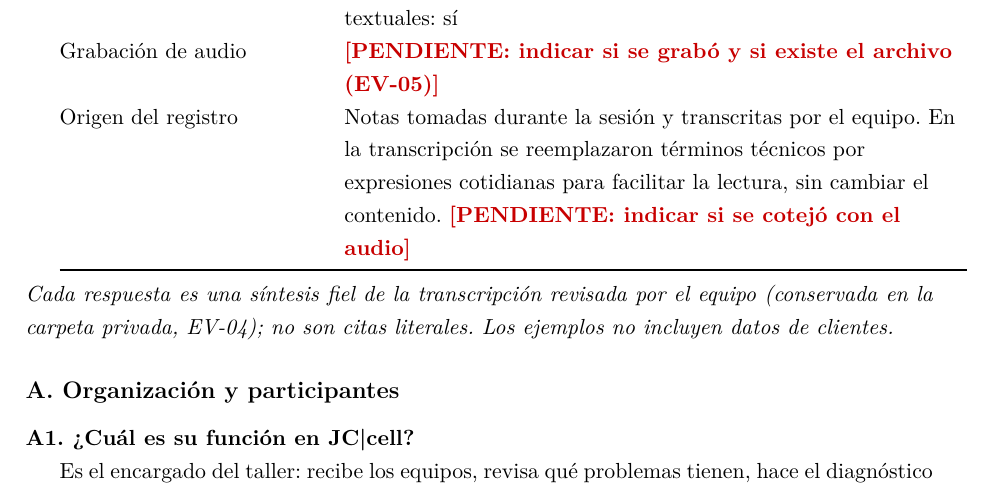
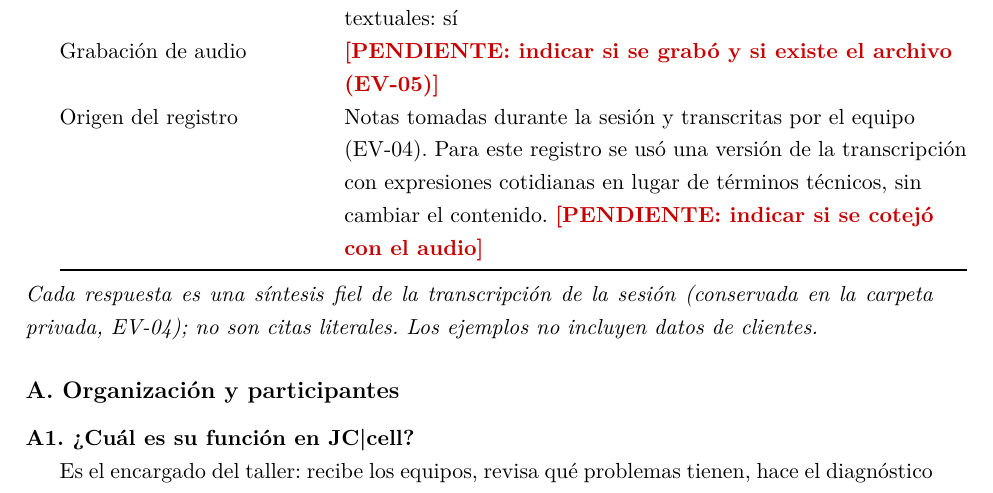
Before and after one commit to EleSteven777/ISR401-ContX, a LaTeX document (PFC/E1/main.tex, which reads PFC/E1/evidencias/entrevista-JC-731-anonimizada.tex): part of page 31 of 34, cut so that both start at the same text. Compiled offline with pdfLaTeX.

Commit message:
Precisa el origen del registro de SE-01 (transcripcion EV-04)

```diff
--- a/PFC/E1/evidencias/entrevista-JC-731-anonimizada.tex
+++ b/PFC/E1/evidencias/entrevista-JC-731-anonimizada.tex
@@ -18,12 +18,12 @@
   Anotador & Holguin Mendoza Jonathan Alexander \\
   Consentimiento & PFC-ISR401-CONTX-A03, versi\'on 1.3, firmado el 20/11/2026 (EV-03). Autorizaciones: a) participaci\'on: s\'i; b) audio: s\'i; c) citas textuales: s\'i \\
   Grabaci\'on de audio & \pendiente{indicar si se grab\'o y si existe el archivo (EV-05)} \\
-  Origen del registro & Notas tomadas durante la sesi\'on y transcritas por el equipo. En la transcripci\'on se reemplazaron t\'erminos t\'ecnicos por expresiones cotidianas para facilitar la lectura, sin cambiar el contenido. \pendiente{indicar si se cotej\'o con el audio} \\
+  Origen del registro & Notas tomadas durante la sesi\'on y transcritas por el equipo (EV-04). Para este registro se us\'o una versi\'on de la transcripci\'on con expresiones cotidianas en lugar de t\'erminos t\'ecnicos, sin cambiar el contenido. \pendiente{indicar si se cotej\'o con el audio} \\
   \bottomrule
 \end{tabularx}
 
 \medskip
-\noindent\textit{Cada respuesta es una s\'intesis fiel de la transcripci\'on revisada por el equipo
+\noindent\textit{Cada respuesta es una s\'intesis fiel de la transcripci\'on de la sesi\'on
 (conservada en la carpeta privada, EV-04); no son citas literales. Los ejemplos no incluyen datos
 de clientes.}
 
```
